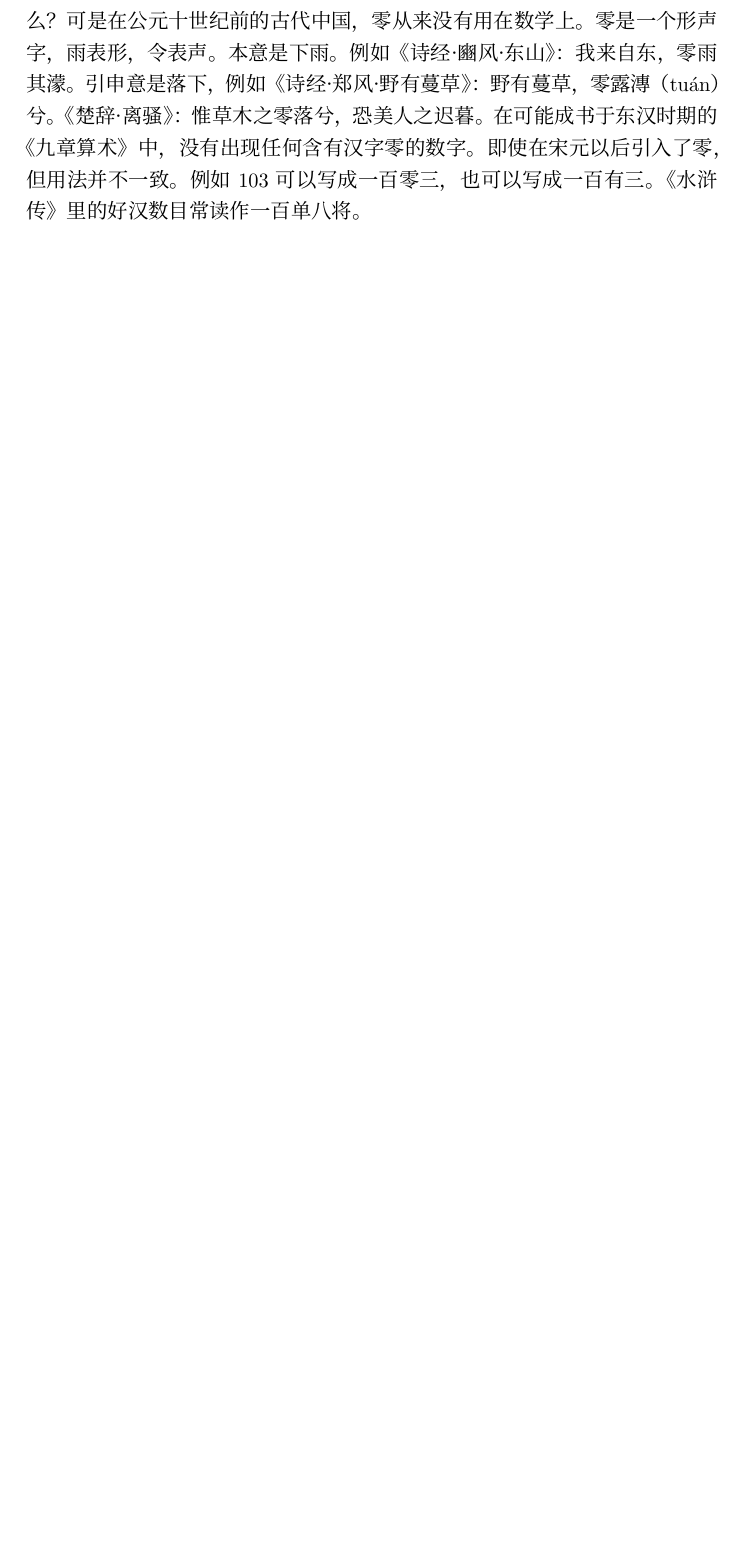
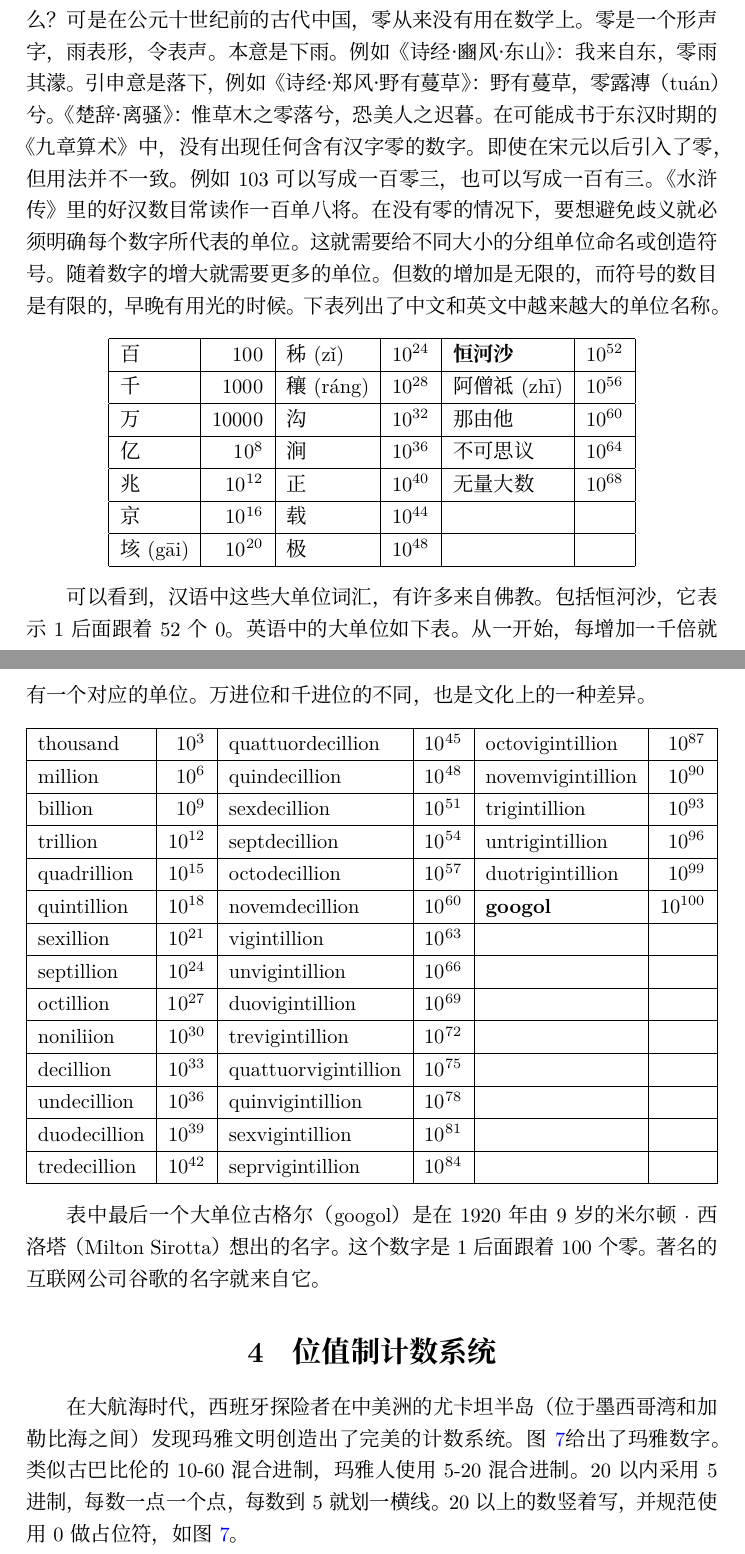
Before and after one commit to liuxinyu95/amathtour, a LaTeX document (ancient/ancient-zh-cn.tex): part of page 10 of 10 before the commit and two parts of pages 9 and 10 of 11 after it, the two joined at a grey line, cut so that both start at the same text, the shorter picture padded with empty space. Compiled offline with XeLaTeX; a missing font is replaced by an installed copy or a similar font.

Commit message:
Added Maya numerals.

```diff
--- a/ancient/ancient-zh-cn.tex
+++ b/ancient/ancient-zh-cn.tex
@@ -130,4 +124,68 @@ I & V & X  & C   & M \\
 一 & 二 & 三 & 四 & 五 & 六 & 七 & 八 & 九 & 十 \\
 \etab
 
-接下来中文没有出现英文中eleven（剩一）和twelve（剩二）的问题，而是直接进展到十一、十二……十九、二十……九十九。数字较小时，也使用廿（20）和卅（30），通常用在日历中。然后增加了百、千、万的分组单位。例如6147写为六千一百四十七，表示（六千）（一百）（四十）（七），即6个千、1个百、4个十、7个一，或6千1百4十7个，换成罗马单位相当于6M1C4X7I。每个数字$d_i$乘以单位的大小$u_i$，然后加到一起$d_nu_n + \cdots + d_1u_1$就是数值。这看起来和我们日常生活中熟悉的数字几乎一样了，可是几乎毕竟是几乎，究竟还差了一些。比如六千一百七，究竟是6170还是6107？汉字中不是有“零”么？可是在公元十世纪前的古代中国，零从来没有用在数学上。零是一个形声字，雨表形，令表声。本意是下雨。例如《诗经·豳风·东山》：我来自东，零雨其濛。引申意是落下，例如《诗经·郑风·野有蔓草》：野有蔓草，零露漙（tu\'{a}n）兮。《楚辞·离骚》：惟草木之零落兮，恐美人之迟暮。在可能成书于东汉时期的《九章算术》中，没有出现任何含有汉字零的数字。即使在宋元以后引入了零，但用法并不一致。例如103可以写成一百零三，也可以写成一百有三。《水浒传》里的好汉数目常读作一百单八将。
+接下来中文没有出现英文中eleven（剩一）和twelve（剩二）的问题，而是直接进展到十一、十二……十九、二十……九十九。数字较小时，也使用廿（20）和卅（30），通常用在日历中。然后增加了百、千、万的分组单位。例如6147写为六千一百四十七，表示（六千）（一百）（四十）（七），即6个千、1个百、4个十、7个一，或6千1百4十7个，换成罗马单位相当于6M1C4X7I。每个数字$d_i$乘以单位的大小$u_i$，然后加到一起$d_nu_n + \cdots + d_1u_1$就是数值。这看起来和我们日常生活中熟悉的数字几乎一样了，可是几乎毕竟是几乎，究竟还差了一些。比如六千一百七，究竟是6170还是6107？汉字中不是有“零”么？可是在公元十世纪前的古代中国，零从来没有用在数学上。零是一个形声字，雨表形，令表声。本意是下雨。例如《诗经·豳风·东山》：我来自东，零雨其濛。引申意是落下，例如《诗经·郑风·野有蔓草》：野有蔓草，零露漙（tu\'{a}n）兮。《楚辞·离骚》：惟草木之零落兮，恐美人之迟暮。在可能成书于东汉时期的《九章算术》中，没有出现任何含有汉字零的数字。即使在宋元以后引入了零，但用法并不一致。例如103可以写成一百零三，也可以写成一百有三。《水浒传》里的好汉数目常读作一百单八将。在没有零的情况下，要想避免歧义就必须明确每个数字所代表的单位。这就需要给不同大小的分组单位命名或创造符号。随着数字的增大就需要更多的单位。但数的增加是无限的，而符号的数目是有限的，早晚有用光的时候。下表列出了中文和英文中越来越大的单位名称。
+
+\begin{center}
+% for Pinyin tones: \={a}, \'{a}, \v{}, \.{a}
+\begin{tabular}{|l|r|l|r|l|r|}
+\hline
+百            & $100$      & 秭(z\v{i})    & $10^{24}$ &  \textbf{恒河沙}  & $10^{52}$ \\
+\hline
+千            & $1000$     & 穰(r\'{a}ng)  & $10^{28}$ & 阿僧祗(zh\={i})  & $10^{56}$ \\
+\hline
+万            & $10000$    & 沟            & $10^{32}$ & 那由他        & $10^{60}$  \\
+\hline
+亿            & $10^8$     & 涧            & $10^{36}$ &  不可思议      & $10^{64}$ \\
+\hline
+兆            & $10^{12}$  & 正            & $10^{40}$ &  无量大数      & $10^{68}$ \\
+\hline
+京            & $10^{16}$  & 载            & $10^{44}$ &               & \\
+\hline
+垓(g\={a}i)   & $10^{20}$  & 极            & $10^{48}$ &               & \\
+\hline
+\end{tabular}
+\end{center}
+
+可以看到，汉语中这些大单位词汇，有许多来自佛教。包括恒河沙，它表示1后面跟着52个0。英语中的大单位如下表。从一开始，每增加一千倍就有一个对应的单位。万进位和千进位的不同，也是文化上的一种差异。
+
+\begin{center}
+\begin{tabular}{|l|r|l|r|l|r|}
+\hline
+thousand & $10^{3}$ & quattuordecillion & $10^{45}$ & octovigintillion & $10^{87}$ \\
+\hline
+million & $10^{6}$ & quindecillion & $10^{48}$ & novemvigintillion & $10^{90}$ \\
+\hline
+billion & $10^{9}$ & sexdecillion & $10^{51}$ & trigintillion & $10^{93}$ \\
+\hline
+trillion  & $10^{12}$ & septdecillion & $10^{54}$ & untrigintillion & $10^{96}$ \\
+\hline
+quadrillion  & $10^{15}$ & octodecillion & $10^{57}$ & duotrigintillion & $10^{99}$ \\
+\hline
+quintillion  & $10^{18}$ & novemdecillion & $10^{60}$ & \textbf{googol} & $10^{100}$ \\
+\hline
+sexillion    & $10^{21}$ & vigintillion & $10^{63}$ & & \\
+\hline
+septillion   & $10^{24}$ & unvigintillion & $10^{66}$ & & \\
+\hline
+octillion    & $10^{27}$ & duovigintillion & $10^{69}$ & & \\
+\hline
+noniliion  & $10^{30}$ & trevigintillion & $10^{72}$ & & \\
+\hline
+decillion  & $10^{33}$ & quattuorvigintillion & $10^{75}$ & & \\
+\hline
+undecillion   & $10^{36}$ & quinvigintillion & $10^{78}$ & & \\
+\hline
+duodecillion  & $10^{39}$ & sexvigintillion & $10^{81}$ & & \\
+\hline
+tredecillion  & $10^{42}$ & seprvigintillion & $10^{84}$ & & \\
+\hline
+\end{tabular}
+\end{center}
+
+表中最后一个大单位古格尔（googol）是在1920年由9岁的米尔顿$\cdot$西洛塔（Milton Sirotta）想出的名字。这个数字是1后面跟着100个零。著名的互联网公司谷歌的名字就来自它。
+
+\section{位值制计数系统}
+\index{位值制计数系统}
+
+在大航海时代，西班牙探险者在中美洲的尤卡坦半岛（位于墨西哥湾和加勒比海之间）发现玛雅文明创造出了完美的计数系统。\cref{fig:maya-numerals}给出了玛雅数字。类似古巴比伦的10-60混合进制，玛雅人使用5-20混合进制。20以内采用5进制，每数一点一个点，每数到5就划一横线。20以上的数竖着写，并规范使用0做占位符，如\cref{fig:maya-numerals}。
```
Also changed, not shown: ancient/img/Maya-num-eg.png (added), ancient/img/Maya-numerals.png (added), ancient/ancient-zh-cn.tex (25 more changed lines), 1 other file.
